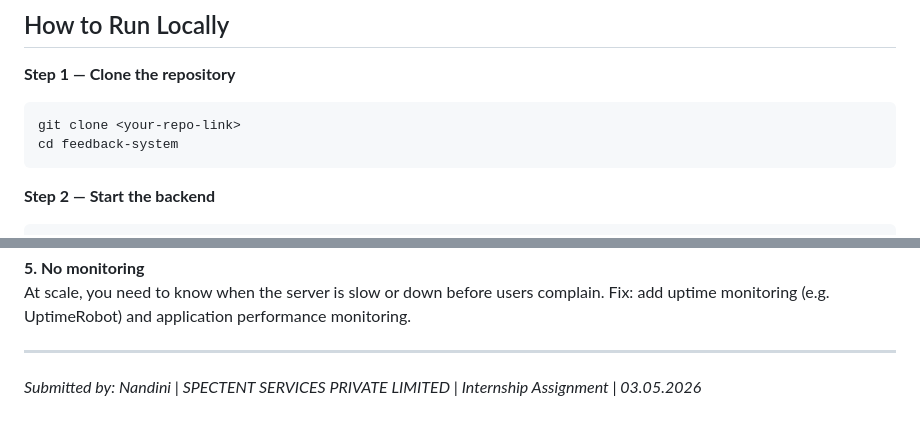
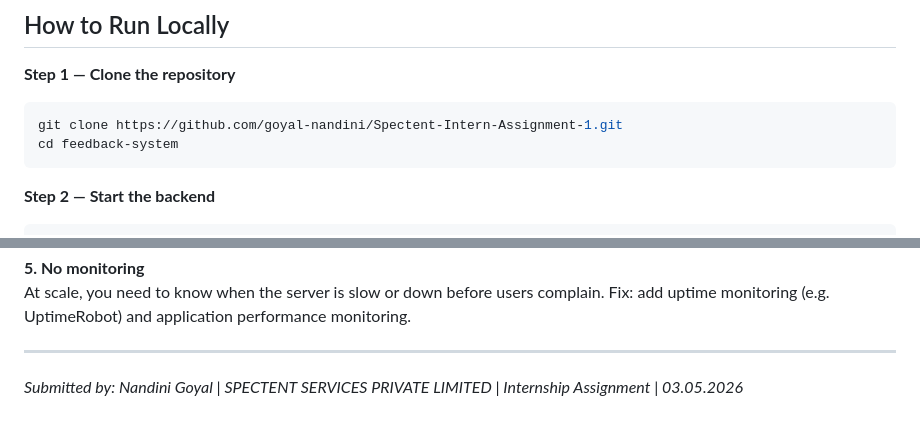
Before and after one commit to goyal-nandini/Spectent-Intern-Assignment-1, a Markdown page: README.md, 2 parts joined by grey strips. GitHub-like rendering.

Commit message:
Fix repository link and update submitter details
Updated repository link and modified submitter name.

````diff
--- a/README.md
+++ b/README.md
@@ -53,7 +53,7 @@ feedback-system/
 
 **Step 1 — Clone the repository**
 ```bash
-git clone <your-repo-link>
+git clone https://github.com/goyal-nandini/Spectent-Intern-Assignment-1.git
 cd feedback-system
 ```
 
@@ -213,4 +213,4 @@ At scale, you need to know when the server is slow or down before users complain
 
 ---
 
-*Submitted by: Nandini | SPECTENT SERVICES PRIVATE LIMITED | Internship Assignment | 03.05.2026*
+*Submitted by: Nandini Goyal | SPECTENT SERVICES PRIVATE LIMITED | Internship Assignment | 03.05.2026*
````
